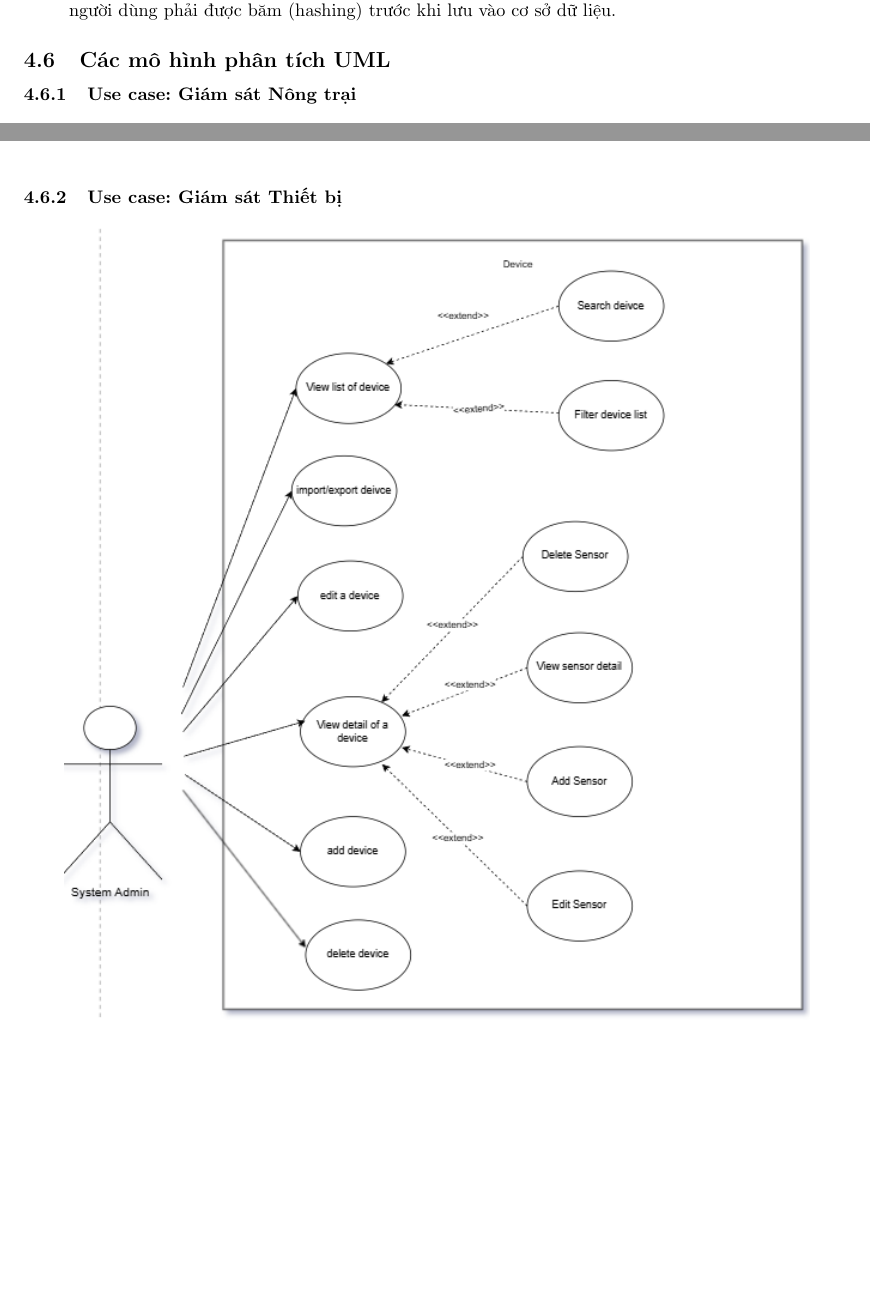
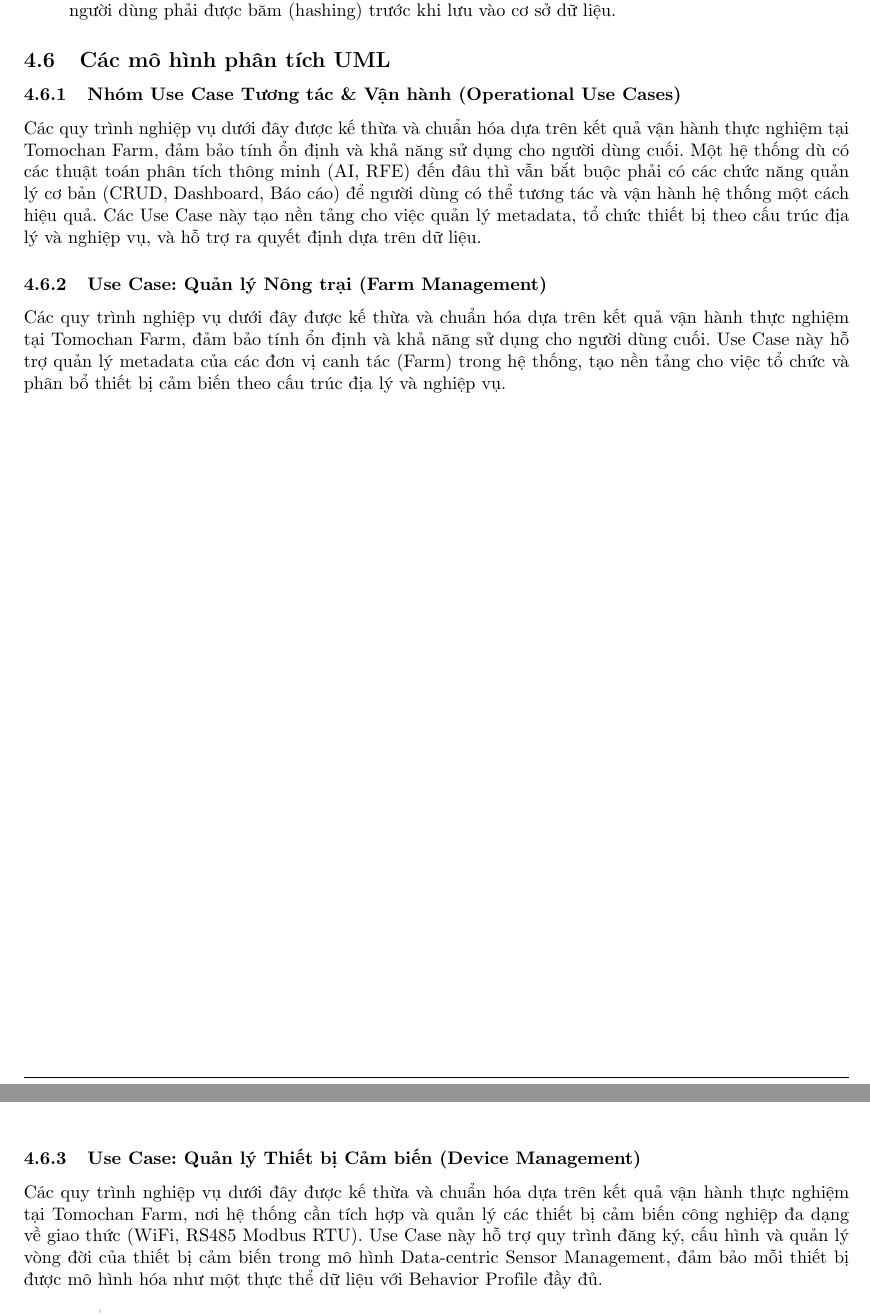
Before and after one commit to quynguyen286/DACN_Tex, a LaTeX document (DACN__Copy_/main.tex, which reads DACN__Copy_/section/4.tex, DACN__Copy_/section/4_duc.tex): two parts of pages 26 and 30 of 72 before the commit and two parts of pages 26 and 31 of 70 after it, joined at a grey line, cut so that both start at the same text, the shorter picture padded with empty space. Compiled offline with pdfLaTeX.

```diff
--- a/DACN__Copy_/section/4.tex
+++ b/DACN__Copy_/section/4.tex
@@ -117,6 +117,9 @@
     Dữ liệu truyền từ thiết bị về Server phải được mã hóa hoặc xác thực quyền truy cập. Mật khẩu người dùng phải được băm (hashing) trước khi lưu vào cơ sở dữ liệu.
 \end{description}
 \subsection{Các mô hình phân tích UML}
+
+\subsubsection{Nhóm Use Case Tương tác \& Vận hành (Operational Use Cases)}
+
+Các quy trình nghiệp vụ dưới đây được kế thừa và chuẩn hóa dựa trên kết quả vận hành thực nghiệm tại Tomochan Farm, đảm bảo tính ổn định và khả năng sử dụng cho người dùng cuối. Một hệ thống dù có các thuật toán phân tích thông minh (AI, RFE) đến đâu thì vẫn bắt buộc phải có các chức năng quản lý cơ bản (CRUD, Dashboard, Báo cáo) để người dùng có thể tương tác và vận hành hệ thống một cách hiệu quả. Các Use Case này tạo nền tảng cho việc quản lý metadata, tổ chức thiết bị theo cấu trúc địa lý và nghiệp vụ, và hỗ trợ ra quyết định dựa trên dữ liệu.
+
 \input{section/4_duc}
-\input{section/4_viet}
-\input{section/4_quy}
--- a/DACN__Copy_/section/4_duc.tex
+++ b/DACN__Copy_/section/4_duc.tex
@@ -1,2 +1,3 @@
+\subsubsection{Use Case: Quản lý Nông trại (Farm Management)}
 
-\subsubsection{Use case: Giám sát Nông trại}
+Các quy trình nghiệp vụ dưới đây được kế thừa và chuẩn hóa dựa trên kết quả vận hành thực nghiệm tại Tomochan Farm, đảm bảo tính ổn định và khả năng sử dụng cho người dùng cuối. Use Case này hỗ trợ quản lý metadata của các đơn vị canh tác (Farm) trong hệ thống, tạo nền tảng cho việc tổ chức và phân bổ thiết bị cảm biến theo cấu trúc địa lý và nghiệp vụ.
@@ -260,7 +263,10 @@
 
 \newpage
 
-\subsubsection{Use case: Giám sát Thiết bị}
+\subsubsection{Use Case: Quản lý Thiết bị Cảm biến (Device Management)}
+
+Các quy trình nghiệp vụ dưới đây được kế thừa và chuẩn hóa dựa trên kết quả vận hành thực nghiệm tại Tomochan Farm, nơi hệ thống cần tích hợp và quản lý các thiết bị cảm biến công nghiệp đa dạng về giao thức (WiFi, RS485 Modbus RTU). Use Case này hỗ trợ quy trình đăng ký, cấu hình và quản lý vòng đời của thiết bị cảm biến trong mô hình Data-centric Sensor Management, đảm bảo mỗi thiết bị được mô hình hóa như một thực thể dữ liệu với Behavior Profile đầy đủ.
+
 \begin{figure}[H]
     \centering
     \begin{subfigure}{0.95\textwidth}
```
Also changed, not shown: DACN__Copy_/out/main.bbl (added), DACN__Copy_/section/4.tex (6 more changed lines), DACN__Copy_/section/4_duc.tex (4 more changed lines), 8 other files.
